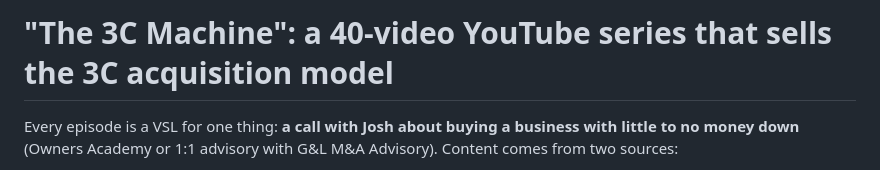
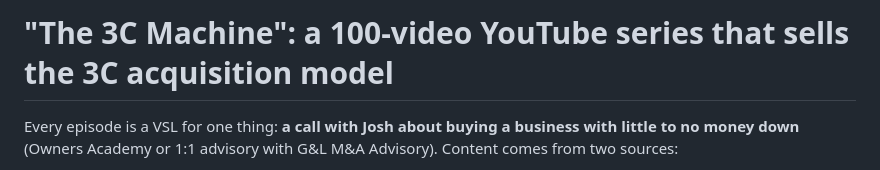
Before and after one commit to bendik-wq/schemes, a Markdown page: youtube/3c-machine/00-plan.md, the part around the change. Drawn GitHub-style.

Commit message:
3C Machine plan: title reflects 100 episodes
Co-Authored-By: Claude Opus 5.5 <noreply@anthropic.com>
Claude-Session: https://claude.ai/code/session_01NmJuanBCNPYyRHEhTtD1db

```diff
--- a/youtube/3c-machine/00-plan.md
+++ b/youtube/3c-machine/00-plan.md
@@ -1,4 +1,4 @@
-# "The 3C Machine": a 40-video YouTube series that sells the 3C acquisition model
+# "The 3C Machine": a 100-video YouTube series that sells the 3C acquisition model
 
 Every episode is a VSL for one thing: **a call with Josh about buying a business with little to no money down** (Owners Academy or 1:1 advisory with G&L M&A Advisory). Content comes from two sources:
 
```
